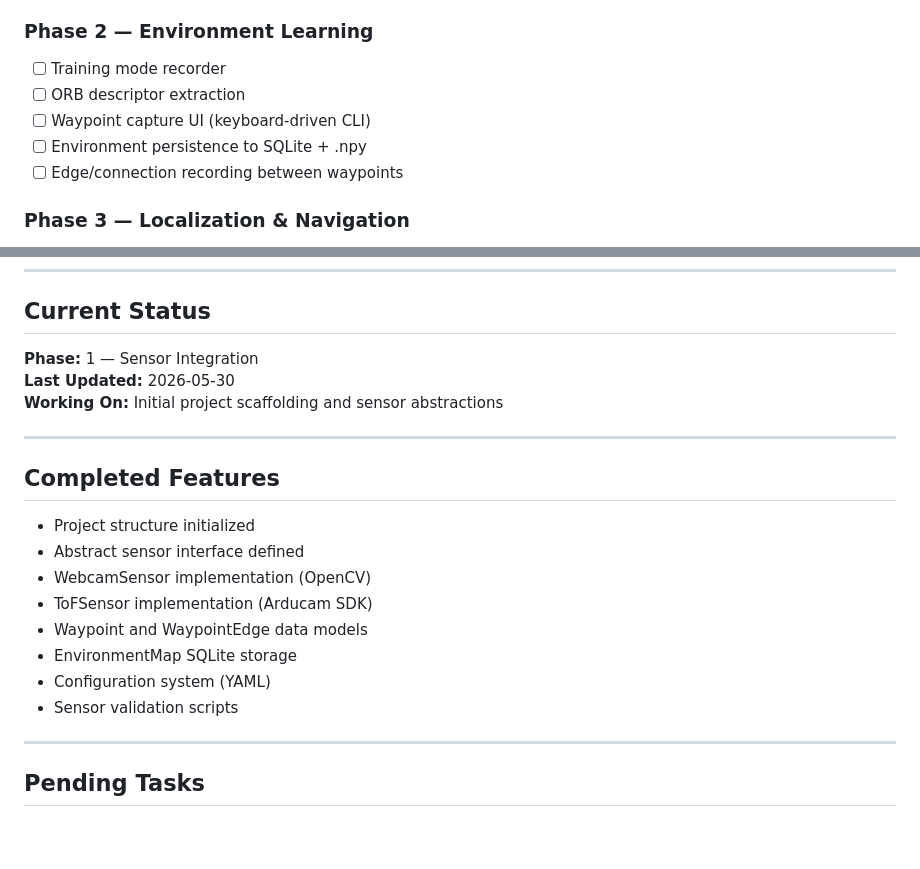
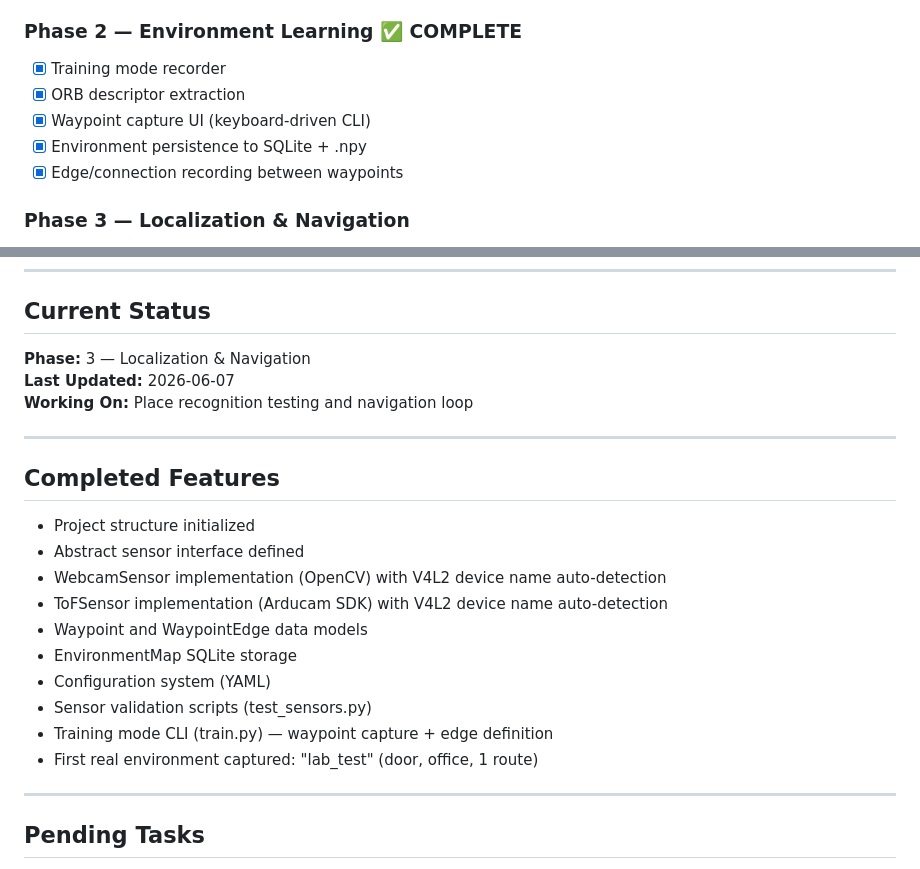
Before and after one commit to w1ggor/smart-nav-cane, a Markdown page: CLAUDE.md, 2 parts joined by grey strips. Drawn GitHub-style; blank space fills up the shorter version.

Commit message:
docs: Phase 2 complete — environment learning working on hardware
First real environment 'lab_test' captured with 2 waypoints (door, office)
and a bidirectional edge. ORB descriptors + ToF depth profiles stored.
Advancing to Phase 3: localization and navigation.

Co-Authored-By: Claude Sonnet 4.6 <noreply@anthropic.com>

```diff
--- a/CLAUDE.md
+++ b/CLAUDE.md
@@ -138,12 +138,12 @@ class WaypointEdge:
 - [ ] Sensor test scripts running on RPi
 - [ ] Confirm ToF SDK installation on RPi
 
-### Phase 2 — Environment Learning
-- [ ] Training mode recorder
-- [ ] ORB descriptor extraction
-- [ ] Waypoint capture UI (keyboard-driven CLI)
-- [ ] Environment persistence to SQLite + .npy
-- [ ] Edge/connection recording between waypoints
+### Phase 2 — Environment Learning ✅ COMPLETE
+- [x] Training mode recorder
+- [x] ORB descriptor extraction
+- [x] Waypoint capture UI (keyboard-driven CLI)
+- [x] Environment persistence to SQLite + .npy
+- [x] Edge/connection recording between waypoints
 
 ### Phase 3 — Localization & Navigation
 - [ ] ORB-based place recognizer (match frame → waypoint)
@@ -169,9 +169,9 @@ class WaypointEdge:
 
 ## Current Status
 
-**Phase:** 1 — Sensor Integration
-**Last Updated:** 2026-05-30
-**Working On:** Initial project scaffolding and sensor abstractions
+**Phase:** 3 — Localization & Navigation
+**Last Updated:** 2026-06-07
+**Working On:** Place recognition testing and navigation loop
 
 ---
 
@@ -179,12 +179,14 @@ class WaypointEdge:
 
 - Project structure initialized
 - Abstract sensor interface defined
-- WebcamSensor implementation (OpenCV)
-- ToFSensor implementation (Arducam SDK)
+- WebcamSensor implementation (OpenCV) with V4L2 device name auto-detection
+- ToFSensor implementation (Arducam SDK) with V4L2 device name auto-detection
 - Waypoint and WaypointEdge data models
 - EnvironmentMap SQLite storage
 - Configuration system (YAML)
-- Sensor validation scripts
+- Sensor validation scripts (test_sensors.py)
+- Training mode CLI (train.py) — waypoint capture + edge definition
+- First real environment captured: "lab_test" (door, office, 1 route)
 
 ---
 
```
